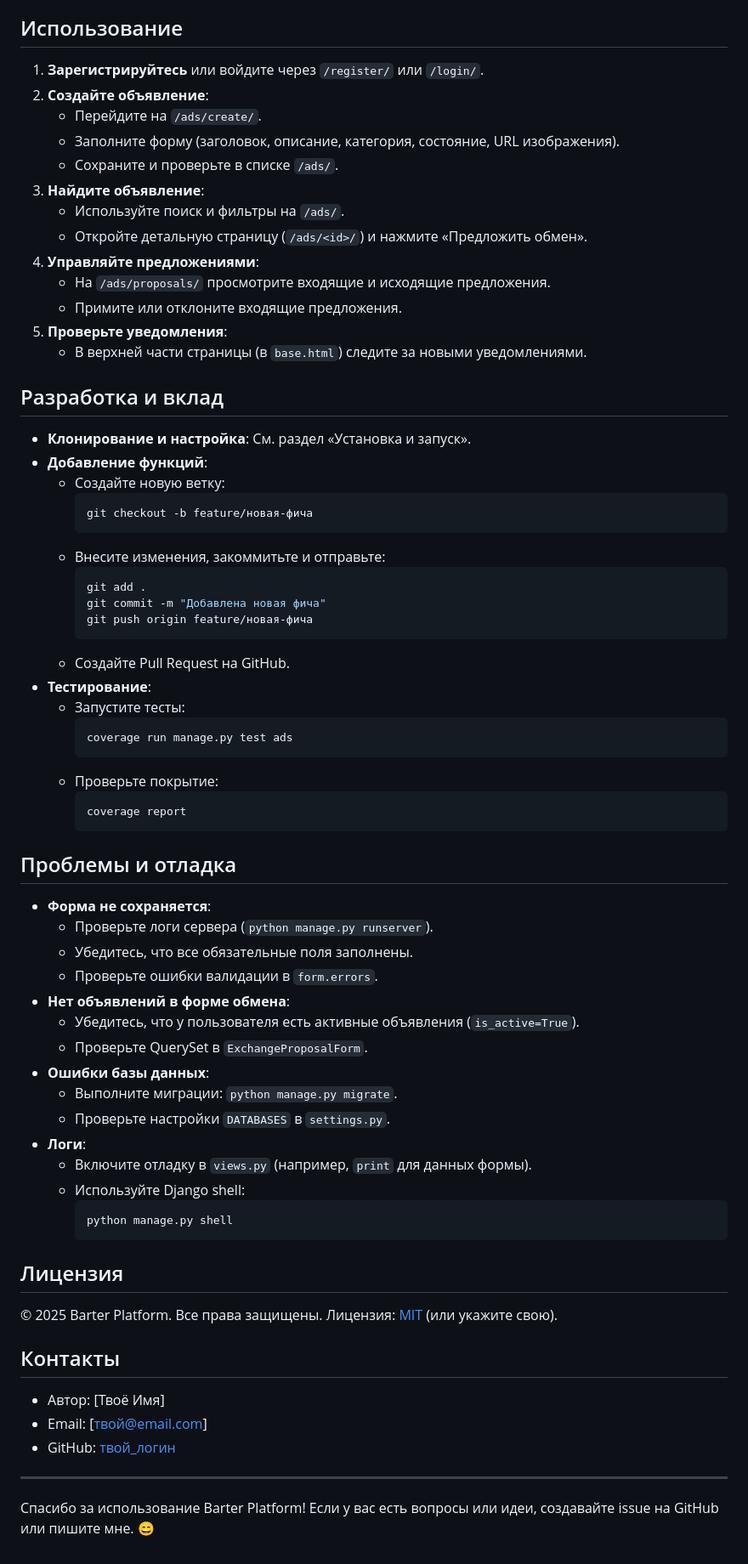
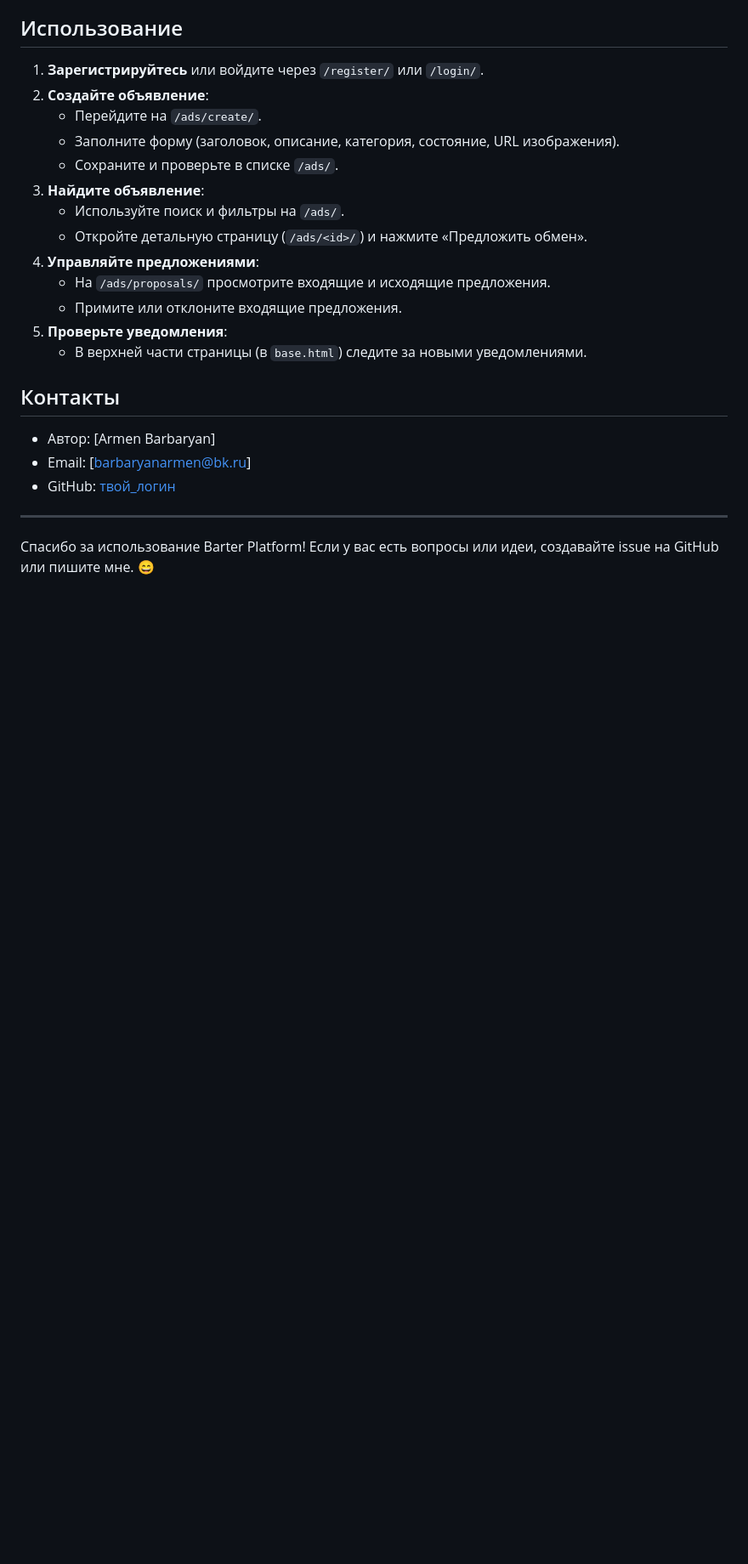
Before and after one commit to Pa1ochka/barter_platform, a Markdown page: README.md, the part around the change. Shown at 85% size. Rendered like a GitHub page; blank space fills up the shorter version.

````diff
--- a/README.md
+++ b/README.md
@@ -181,54 +181,10 @@
 5. **Проверьте уведомления**:
    - В верхней части страницы (в `base.html`) следите за новыми уведомлениями.
 
-## Разработка и вклад
-- **Клонирование и настройка**: См. раздел «Установка и запуск».
-- **Добавление функций**:
-  - Создайте новую ветку:
-    ```bash
-    git checkout -b feature/новая-фича
-    ```
-  - Внесите изменения, закоммитьте и отправьте:
-    ```bash
-    git add .
-    git commit -m "Добавлена новая фича"
-    git push origin feature/новая-фича
-    ```
-  - Создайте Pull Request на GitHub.
-- **Тестирование**:
-  - Запустите тесты:
-    ```bash
-    coverage run manage.py test ads
-    ```
-  - Проверьте покрытие:
-    ```bash
-    coverage report
-    ```
-
-## Проблемы и отладка
-- **Форма не сохраняется**:
-  - Проверьте логи сервера (`python manage.py runserver`).
-  - Убедитесь, что все обязательные поля заполнены.
-  - Проверьте ошибки валидации в `form.errors`.
-- **Нет объявлений в форме обмена**:
-  - Убедитесь, что у пользователя есть активные объявления (`is_active=True`).
-  - Проверьте QuerySet в `ExchangeProposalForm`.
-- **Ошибки базы данных**:
-  - Выполните миграции: `python manage.py migrate`.
-  - Проверьте настройки `DATABASES` в `settings.py`.
-- **Логи**:
-  - Включите отладку в `views.py` (например, `print` для данных формы).
-  - Используйте Django shell:
-    ```bash
-    python manage.py shell
-    ```
-
-## Лицензия
-© 2025 Barter Platform. Все права защищены. Лицензия: [MIT](LICENSE) (или укажите свою).
 
 ## Контакты
-- Автор: [Твоё Имя]
-- Email: [твой@email.com]
+- Автор: [Armen Barbaryan]
+- Email: [barbaryanarmen@bk.ru]
 - GitHub: [твой_логин](https://github.com/твой_логин)
 
 ---
````
